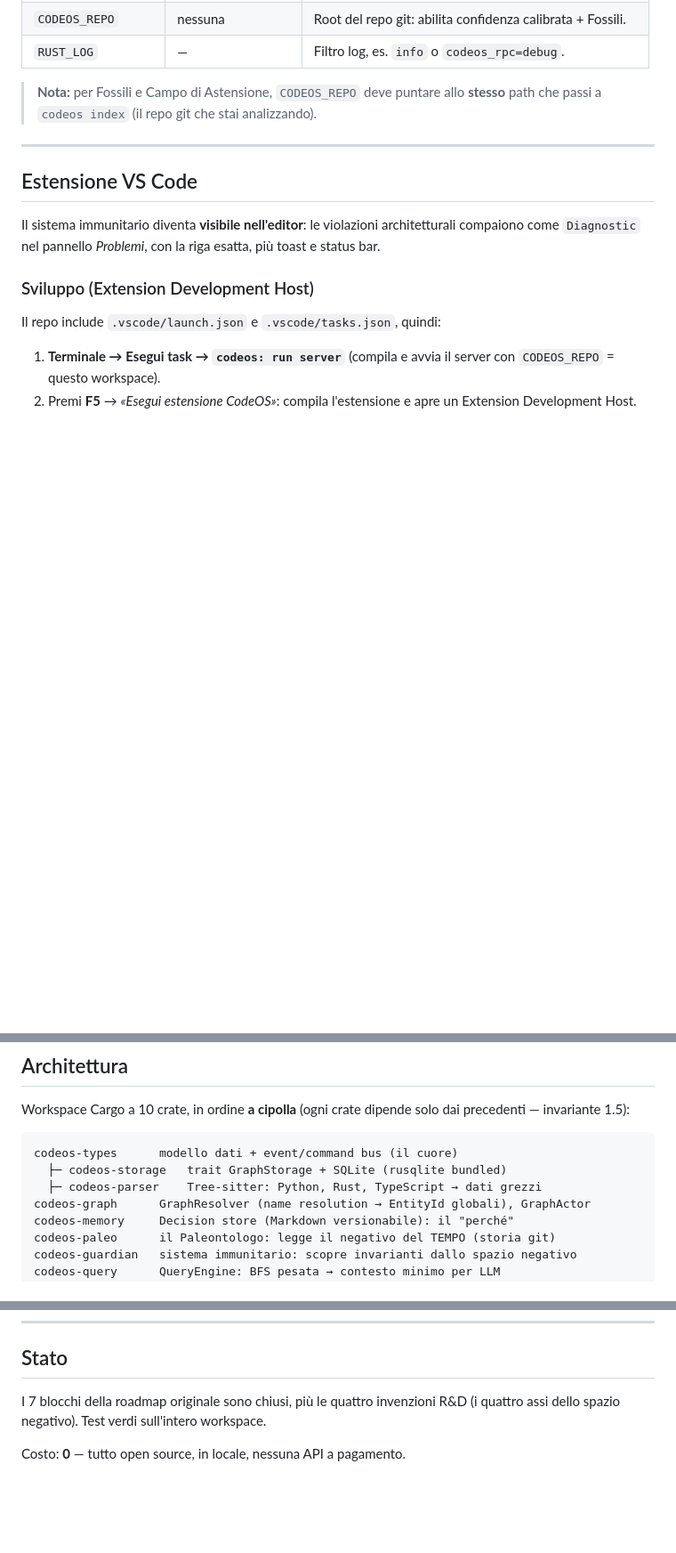
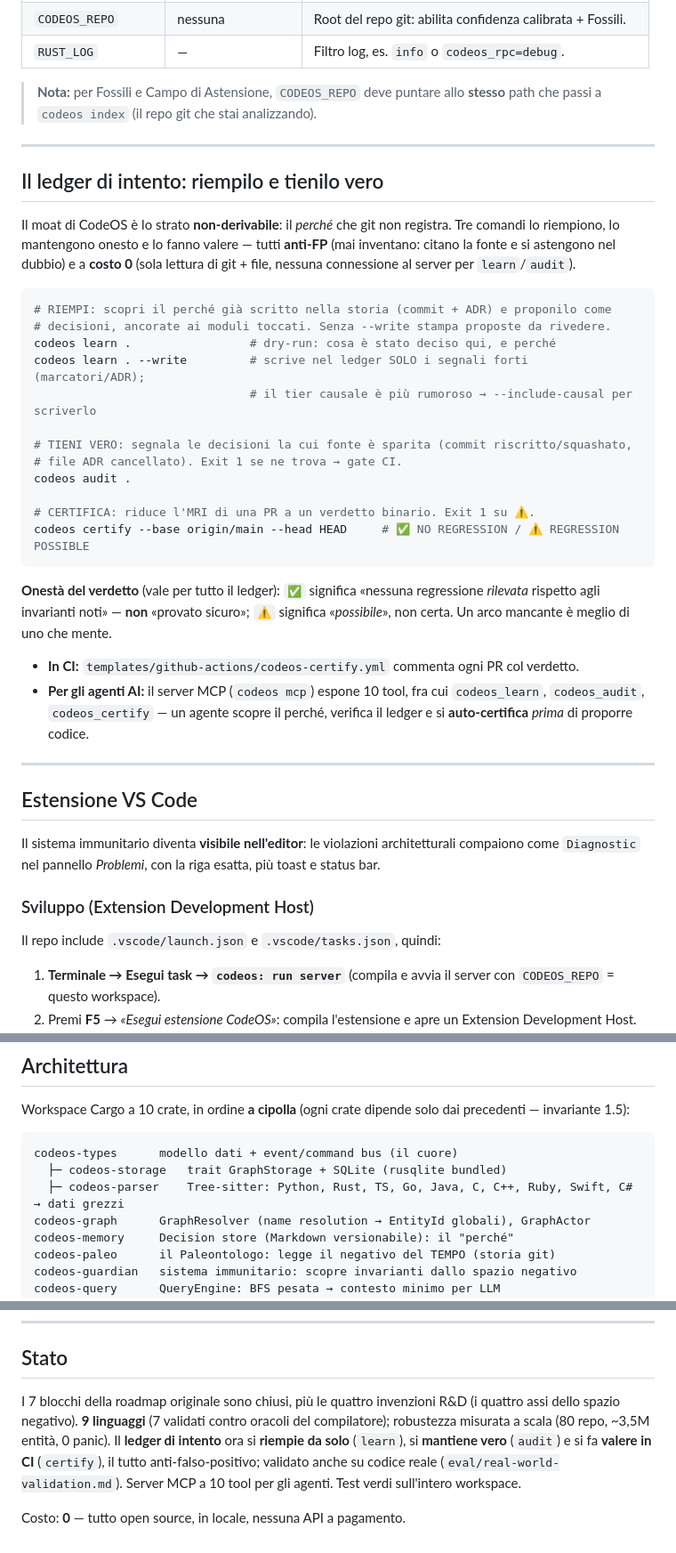
Before and after one commit to richardshaba07-stack/codeos, a Markdown page: README.md, 3 parts joined by grey strips. Shown at 89% size. Rendered like a GitHub page; blank space fills up the shorter version.

Commit message:
docs: README aggiornato — ledger di intento (learn/audit/certify), 9 lingue, MCP 10 tool
Il README era fermo a prima della sessione: elencava 5 comandi su ~18, diceva 3
linguaggi (sono 9), e NON menzionava il ledger di intento che si riempie/mantiene/
certifica da solo — la capacità centrale costruita. Un nuovo utente non poteva
scoprirla. Aggiunta la sezione «Il ledger di intento: riempilo e tienilo vero»
(learn→audit→certify, con l'onestà del verdetto: ✅ = «non rilevata» non «provato
sicuro»), tabella comandi accurata, Architettura/Stato allineati. È lavoro di
ADOZIONE: rende scopribile ciò che esisteva solo nell'help della CLI. Zero codice
toccato.

Co-Authored-By: Claude Opus 4.8 <noreply@anthropic.com>

````diff
--- a/README.md
+++ b/README.md
@@ -80,6 +91,39 @@ CODEOS_REPO="$(pwd)" ./target/release/codeos-server &
 
 > **Nota:** per Fossili e Campo di Astensione, `CODEOS_REPO` deve puntare allo
 > **stesso** path che passi a `codeos index` (il repo git che stai analizzando).
+
+---
+
+## Il ledger di intento: riempilo e tienilo vero
+
+Il moat di CodeOS è lo strato **non-derivabile**: il *perché* che git non registra.
+Tre comandi lo riempiono, lo mantengono onesto e lo fanno valere — tutti **anti-FP**
+(mai inventano: citano la fonte e si astengono nel dubbio) e a **costo 0** (sola
+lettura di git + file, nessuna connessione al server per `learn`/`audit`).
+
+```bash
+# RIEMPI: scopri il perché già scritto nella storia (commit + ADR) e proponilo come
+# decisioni, ancorate ai moduli toccati. Senza --write stampa proposte da rivedere.
+codeos learn .                 # dry-run: cosa è stato deciso qui, e perché
+codeos learn . --write         # scrive nel ledger SOLO i segnali forti (marcatori/ADR);
+                               # il tier causale è più rumoroso → --include-causal per scriverlo
+
+# TIENI VERO: segnala le decisioni la cui fonte è sparita (commit riscritto/squashato,
+# file ADR cancellato). Exit 1 se ne trova → gate CI.
+codeos audit .
+
+# CERTIFICA: riduce l'MRI di una PR a un verdetto binario. Exit 1 su ⚠️.
+codeos certify --base origin/main --head HEAD     # ✅ NO REGRESSION / ⚠️ REGRESSION POSSIBLE
+```
+
+**Onestà del verdetto** (vale per tutto il ledger): `✅` significa «nessuna
+regressione *rilevata* rispetto agli invarianti noti» — **non** «provato sicuro»;
+`⚠️` significa «*possibile*», non certa. Un arco mancante è meglio di uno che mente.
+
+- **In CI:** `templates/github-actions/codeos-certify.yml` commenta ogni PR col verdetto.
+- **Per gli agenti AI:** il server MCP (`codeos mcp`) espone 10 tool, fra cui
+  `codeos_learn`, `codeos_audit`, `codeos_certify` — un agente scopre il perché,
+  verifica il ledger e si **auto-certifica** *prima* di proporre codice.
 
 ---
 
@@ -143,7 +187,7 @@ precedenti — invariante 1.5):
 ```
 codeos-types      modello dati + event/command bus (il cuore)
   ├─ codeos-storage   trait GraphStorage + SQLite (rusqlite bundled)
-  ├─ codeos-parser    Tree-sitter: Python, Rust, TypeScript → dati grezzi
+  ├─ codeos-parser    Tree-sitter: Python, Rust, TS, Go, Java, C, C++, Ruby, Swift, C# → dati grezzi
 codeos-graph      GraphResolver (name resolution → EntityId globali), GraphActor
 codeos-memory     Decision store (Markdown versionabile): il "perché"
 codeos-paleo      il Paleontologo: legge il negativo del TEMPO (storia git)
@@ -168,6 +212,11 @@ Principi non negoziabili:
 ## Stato
 
 I 7 blocchi della roadmap originale sono chiusi, più le quattro invenzioni R&D
-(i quattro assi dello spazio negativo). Test verdi sull'intero workspace.
+(i quattro assi dello spazio negativo). **9 linguaggi** (7 validati contro oracoli
+del compilatore); robustezza misurata a scala (80 repo, ~3,5M entità, 0 panic).
+Il **ledger di intento** ora si **riempie da solo** (`learn`), si **mantiene vero**
+(`audit`) e si fa **valere in CI** (`certify`), il tutto anti-falso-positivo;
+validato anche su codice reale (`eval/real-world-validation.md`). Server MCP a
+10 tool per gli agenti. Test verdi sull'intero workspace.
 
 Costo: **0** — tutto open source, in locale, nessuna API a pagamento.
````
Also changed, not shown: other parts of README.md (+12 -1 lines).
